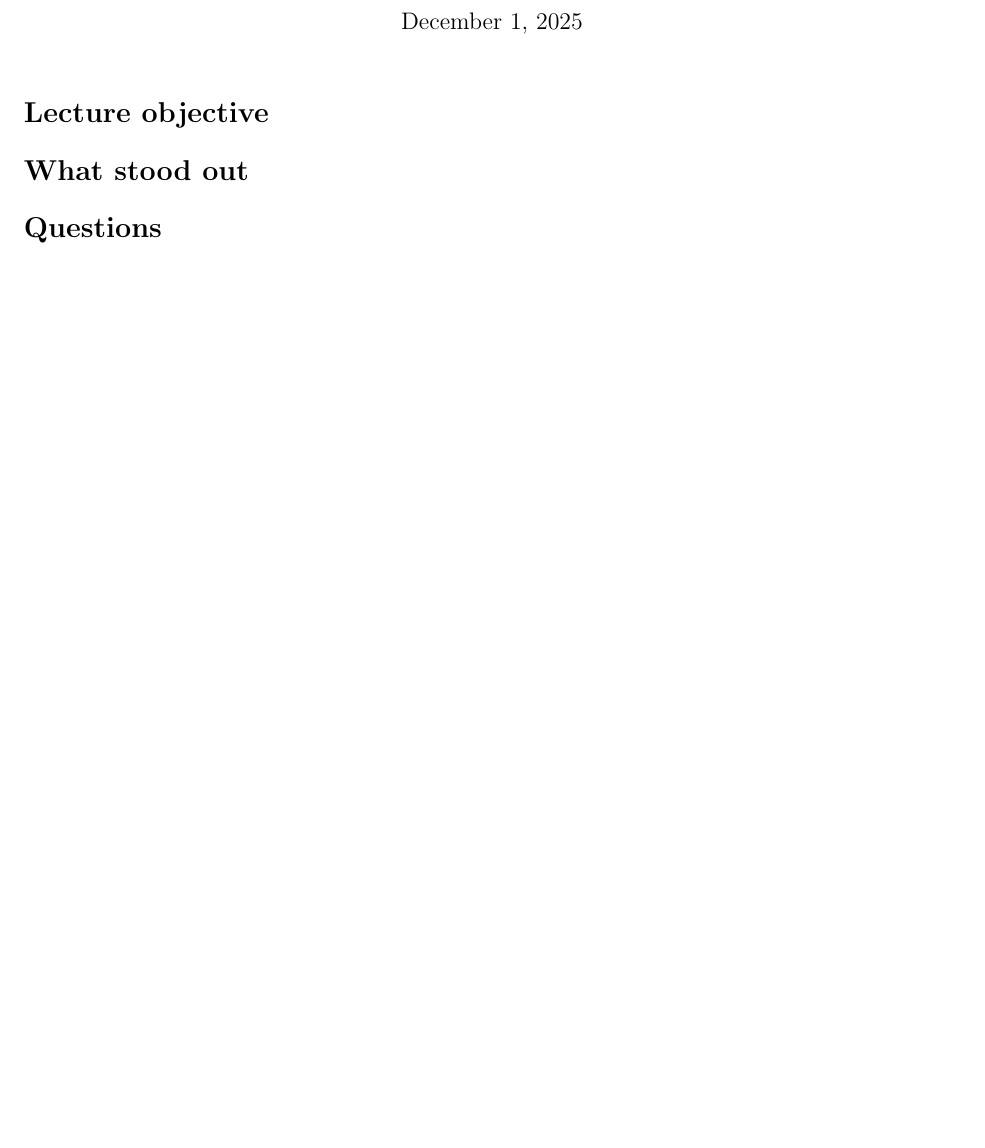
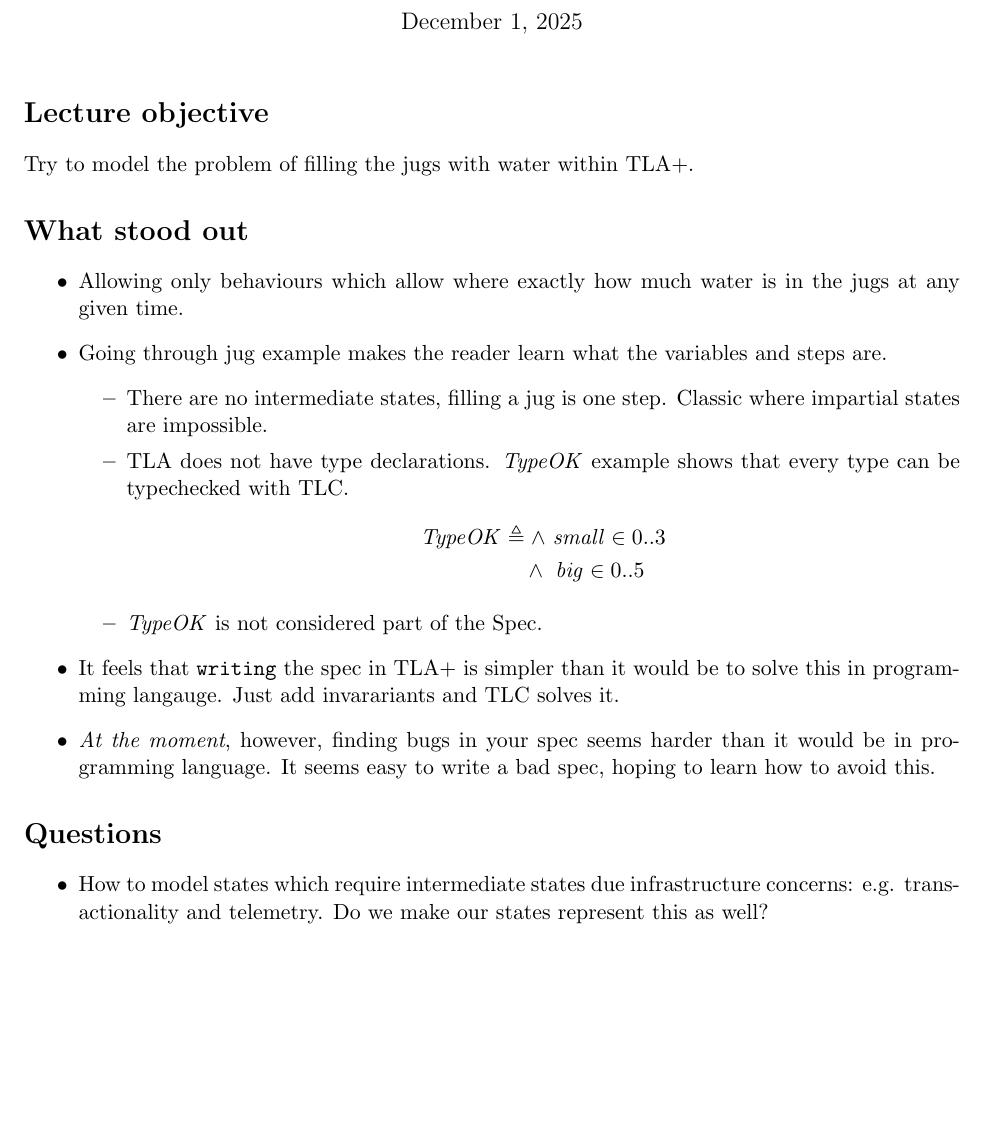
Before and after one commit to tla-plus-study/notes, a LaTeX document (weeks/week-02/benetis/notes.tex): part of the page, cut so that both start at the same text, the shorter picture padded with empty space. Compiled offline with pdfLaTeX.

Commit message:
die hard week 2 (#18)

```diff
--- a/weeks/week-02/benetis/notes.tex
+++ b/weeks/week-02/benetis/notes.tex
@@ -1,5 +1,7 @@
 \documentclass[11pt]{article}
 \usepackage[margin=1in]{geometry}
+\usepackage{amsmath}
+\usepackage{amssymb}
 \usepackage{hyperref}
 \title{TLA+ Study Group — Week 02}
 \author{@benetis}
@@ -8,11 +10,30 @@
 
 \section*{Lecture objective}
 % bullets
+Try to model the problem of filling the jugs with water within TLA+.
 
 \section*{What stood out}
 % bullets
+\begin{itemize}
+    \item Allowing only behaviours which allow where exactly how much water is in the jugs at any given time.
+    \item Going through jug example makes the reader learn what the variables and steps are.
+    \begin{itemize}
+        \item There are no intermediate states, filling a jug is one step. Classic where impartial states are impossible.
+        \item TLA does not have type declarations. \textit{TypeOK} example shows that every type can be typechecked with TLC.
+        \begin{align*}
+            \mathit{TypeOK} &\triangleq \land\ \mathit{small} \in 0..3 \\
+                             &\quad \land\ \mathit{big} \in 0..5
+        \end{align*}
+        \item \textit{TypeOK} is not considered part of the Spec.
+    \end{itemize}
+    \item It feels that \texttt{writing} the spec in TLA+ is simpler than it would be to solve this in programming langauge. Just add invarariants and TLC solves it.
+    \item \textit{At the moment}, however, finding bugs in your spec seems harder than it would be in programming language. It seems easy to write a bad spec, hoping to learn how to avoid this.
+\end{itemize}
 
 \section*{Questions}
 % bullets
+\begin{itemize}
+    \item How to model states which require intermediate states due infrastructure concerns: e.g. transactionality and telemetry. Do we make our states represent this as well?
+\end{itemize}
 
 \end{document}
```
Also changed, not shown: weeks/week-02/benetis/tla_plus/jugs_1.toolbox/Model_1/MC.cfg (added, +11 -0 lines), weeks/week-02/benetis/notes.pdf (added), 3 other files.
